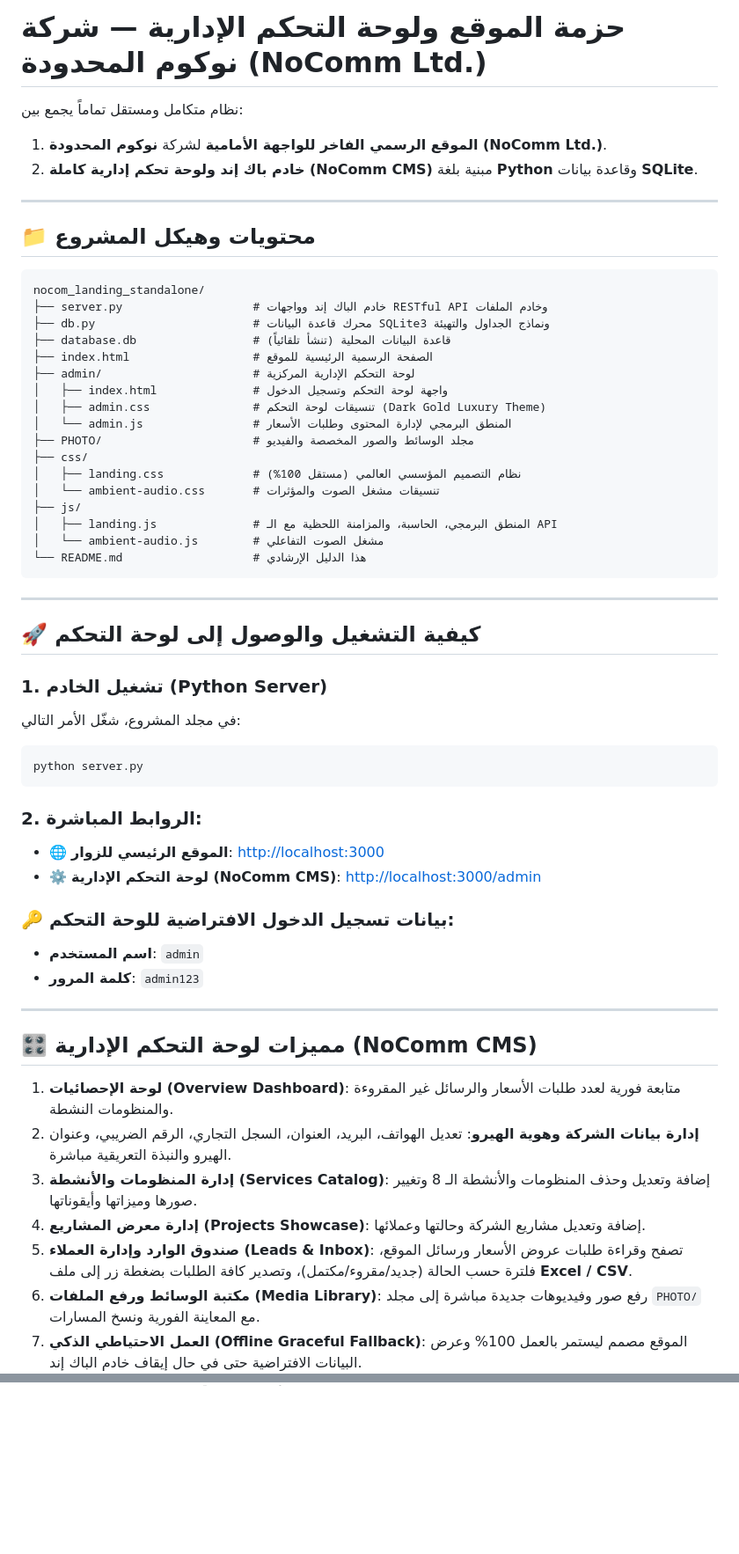
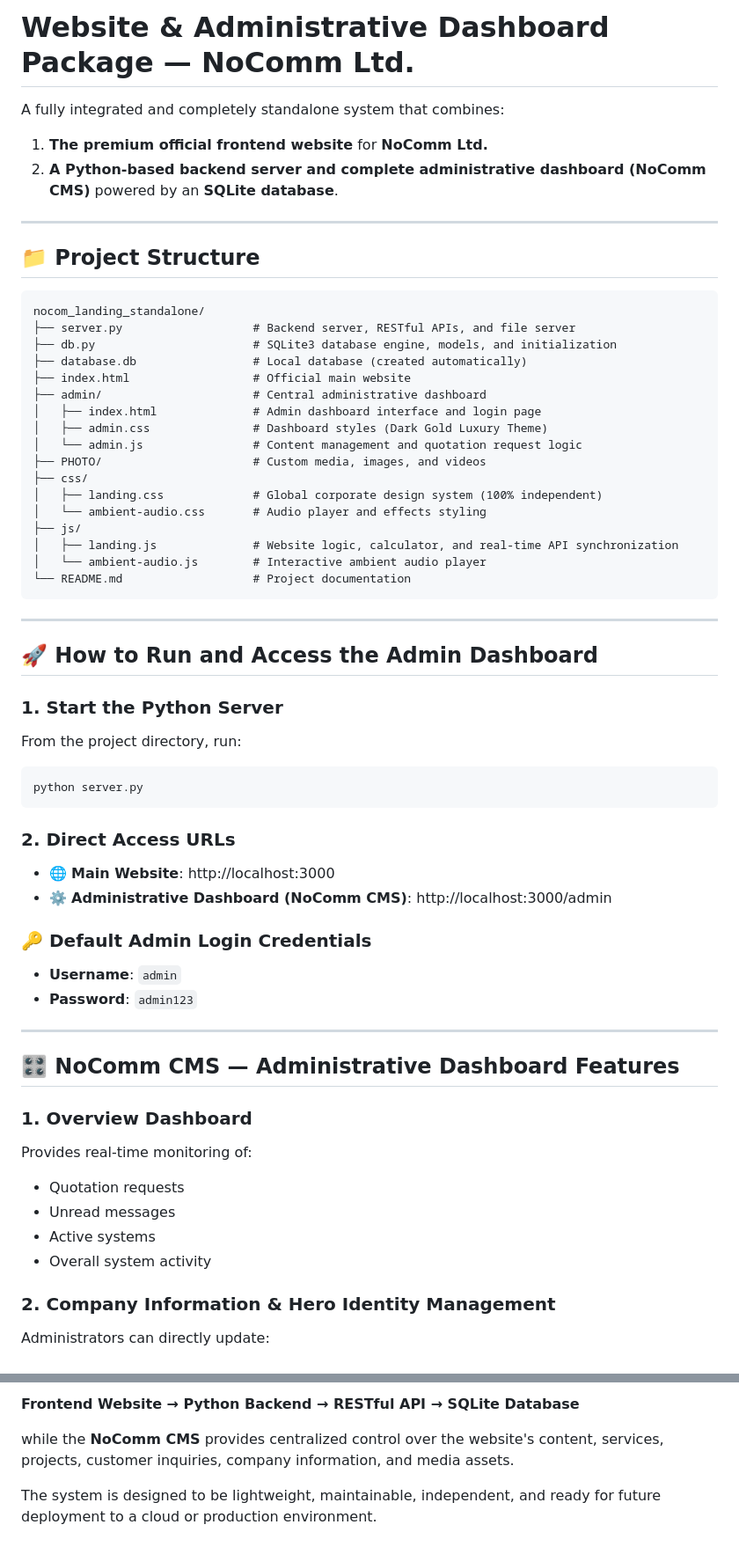
Before and after one commit to YOUSIF10-sf/nocom_test, a Markdown page: README.md, 2 parts joined by grey strips. Shown at 88% size. GitHub-like rendering; blank space fills up the shorter version.

Commit message:
Translate README.md content to English

````diff
--- a/README.md
+++ b/README.md
@@ -1,58 +1,70 @@
-# حزمة الموقع ولوحة التحكم الإدارية — شركة نوكوم المحدودة (NoComm Ltd.)
+# Website & Administrative Dashboard Package — NoComm Ltd.
 
-نظام متكامل ومستقل تماماً يجمع بين:
-1. **الموقع الرسمي الفاخر للواجهة الأمامية** لشركة **نوكوم المحدودة (NoComm Ltd.)**.
-2. **خادم باك إند ولوحة تحكم إدارية كاملة (NoComm CMS)** مبنية بلغة **Python** وقاعدة بيانات **SQLite**.
+A fully integrated and completely standalone system that combines:
+
+1. **The premium official frontend website** for **NoComm Ltd.**
+2. **A Python-based backend server and complete administrative dashboard (NoComm CMS)** powered by an **SQLite database**.
 
 ---
 
-## 📁 محتويات وهيكل المشروع
+## 📁 Project Structure
 
 ```text
 nocom_landing_standalone/
-├── server.py                   # خادم الباك إند وواجهات RESTful API وخادم الملفات
-├── db.py                       # محرك قاعدة البيانات SQLite3 ونماذج الجداول والتهيئة
-├── database.db                 # قاعدة البيانات المحلية (تنشأ تلقائياً)
-├── index.html                  # الصفحة الرسمية الرئيسية للموقع
-├── admin/                      # لوحة التحكم الإدارية المركزية
-│   ├── index.html              # واجهة لوحة التحكم وتسجيل الدخول
-│   ├── admin.css               # تنسيقات لوحة التحكم (Dark Gold Luxury Theme)
-│   └── admin.js                # المنطق البرمجي لإدارة المحتوى وطلبات الأسعار
-├── PHOTO/                      # مجلد الوسائط والصور المخصصة والفيديو
+├── server.py                   # Backend server, RESTful APIs, and file server
+├── db.py                       # SQLite3 database engine, models, and initialization
+├── database.db                 # Local database (created automatically)
+├── index.html                  # Official main website
+├── admin/                      # Central administrative dashboard
+│   ├── index.html              # Admin dashboard interface and login page
+│   ├── admin.css               # Dashboard styles (Dark Gold Luxury Theme)
+│   └── admin.js                # Content management and quotation request logic
+├── PHOTO/                      # Custom media, images, and videos
 ├── css/
-│   ├── landing.css             # نظام التصميم المؤسسي العالمي (مستقل 100%)
-│   └── ambient-audio.css       # تنسيقات مشغل الصوت والمؤثرات
+│   ├── landing.css             # Global corporate design system (100% independent)
+│   └── ambient-audio.css       # Audio player and effects styling
 ├── js/
-│   ├── landing.js              # المنطق البرمجي، الحاسبة، والمزامنة اللحظية مع الـ API
-│   └── ambient-audio.js        # مشغل الصوت التفاعلي
-└── README.md                   # هذا الدليل الإرشادي
+│   ├── landing.js              # Website logic, calculator, and real-time API synchronization
+│   └── ambient-audio.js        # Interactive ambient audio player
+└── README.md                   # Project documentation
 ```
 
 ---
 
-## 🚀 كيفية التشغيل والوصول إلى لوحة التحكم
+## 🚀 How to Run and Access the Admin Dashboard
 
-### 1. تشغيل الخادم (Python Server)
-في مجلد المشروع، شغّل الأمر التالي:
+### 1. Start the Python Server
+
+From the project directory, run:
+
 ```bash
 python server.py
 ```
 
-### 2. الروابط المباشرة:
-* 🌐 **الموقع الرئيسي للزوار**: [http://localhost:3000](http://localhost:3000)
-* ⚙️ **لوحة التحكم الإدارية (NoComm CMS)**: [http://localhost:3000/admin](http://localhost:3000/admin)
+### 2. Direct Access URLs
 
-### 🔑 بيانات تسجيل الدخول الافتراضية للوحة التحكم:
-* **اسم المستخدم**: `admin`
-* **كلمة المرور**: `admin123`
+* 🌐 **Main Website**: http://localhost:3000
+* ⚙️ **Administrative Dashboard (NoComm CMS)**: http://localhost:3000/admin
+
+### 🔑 Default Admin Login Credentials
+
+* **Username**: `admin`
+* **Password**: `admin123`
 
 ---
 
-## 🎛️ مميزات لوحة التحكم الإدارية (NoComm CMS)
-1. **لوحة الإحصائيات (Overview Dashboard)**: متابعة فورية لعدد طلبات الأسعار والرسائل غير المقروءة والمنظومات النشطة.
-2. **إدارة بيانات الشركة وهوية الهيرو**: تعديل الهواتف، البريد، العنوان، السجل التجاري، الرقم الضريبي، وعنوان الهيرو والنبذة التعريقية مباشرة.
-3. **إدارة المنظومات والأنشطة (Services Catalog)**: إضافة وتعديل وحذف المنظومات والأنشطة الـ 8 وتغيير صورها وميزاتها وأيقوناتها.
-4. **إدارة معرض المشاريع (Projects Showcase)**: إضافة وتعديل مشاريع الشركة وحالتها وعملائها.
-5. **صندوق الوارد وإدارة العملاء (Leads & Inbox)**: تصفح وقراءة طلبات عروض الأسعار ورسائل الموقع، فلترة حسب الحالة (جديد/مقروء/مكتمل)، وتصدير كافة الطلبات بضغطة زر إلى ملف **Excel / CSV**.
-6. **مكتبة الوسائط ورفع الملفات (Media Library)**: رفع صور وفيديوهات جديدة مباشرة إلى مجلد `PHOTO/` مع المعاينة الفورية ونسخ المسارات.
-7. **العمل الاحتياطي الذكي (Offline Graceful Fallback)**: الموقع مصمم ليستمر بالعمل 100% وعرض البيانات الافتراضية حتى في حال إيقاف خادم الباك إند.
+## 🎛️ NoComm CMS — Administrative Dashboard Features
+
+### 1. Overview Dashboard
+
+Provides real-time monitoring of:
+
+* Quotation requests
+* Unread messages
+* Active systems
+* Overall system activity
+
+### 2. Company Information & Hero Identity Management
+
+Administrators can directly update:
+
@@ -58,0 +150,5 @@ python server.py
+**Frontend Website → Python Backend → RESTful API → SQLite Database**
+
+while the **NoComm CMS** provides centralized control over the website's content, services, projects, customer inquiries, company information, and media assets.
+
+The system is designed to be lightweight, maintainable, independent, and ready for future deployment to a cloud or production environment.
````
Also changed, not shown: other parts of README.md (+79 -0 lines).
